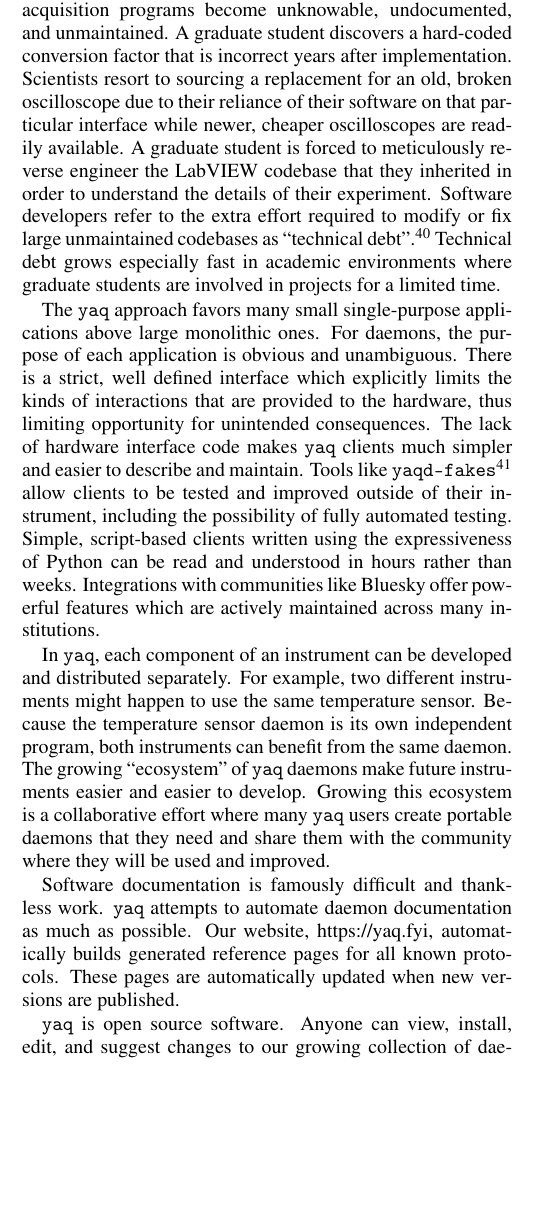
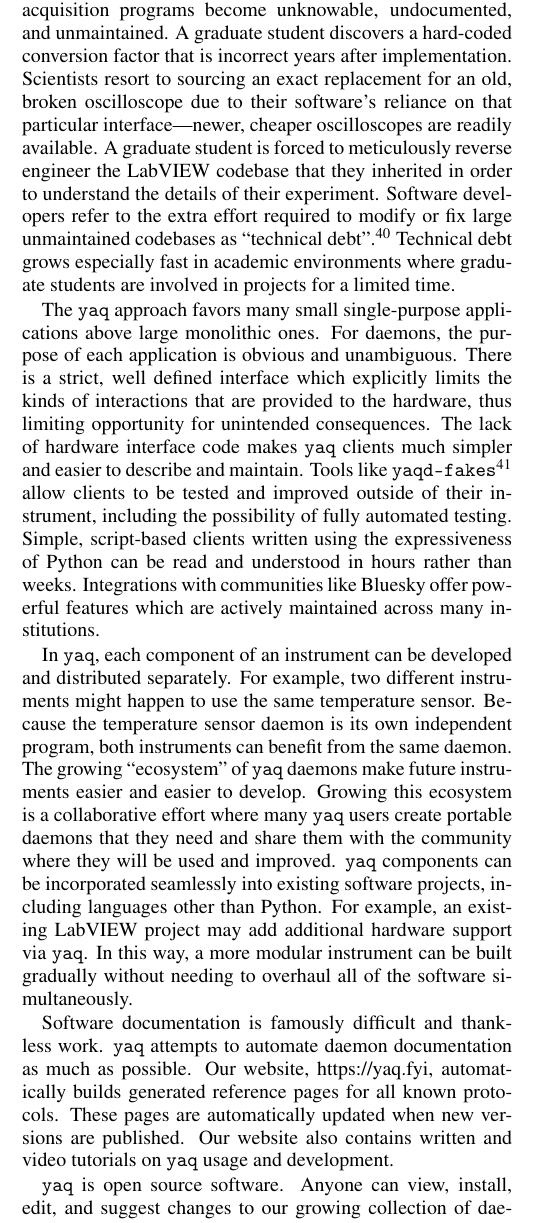
Before and after one commit to yaq-project/yaq-protocol-publication, a LaTeX paper (paper.tex): part of one column of page 5 of 6 before the commit and part of one column of page 5 of 7 after it, cut so that both start at the same text, the shorter picture padded with empty space. Compiled offline with pdfLaTeX.

Commit message:
multilingual

```diff
--- a/paper.tex
+++ b/paper.tex
@@ -288,7 +287,7 @@ This new digitizer will be incorporated into the existing reactor without modify
 
 Years after the original researchers leave, large monolithic acquisition programs become unknowable, undocumented, and unmaintained.
 A graduate student discovers a hard-coded conversion factor that is incorrect years after implementation.
-Scientists resort to sourcing a replacement for an old, broken oscilloscope due to their reliance of their software on that particular interface while newer, cheaper oscilloscopes are readily available.
+Scientists resort to sourcing an exact replacement for an old, broken oscilloscope due to their software's reliance on that particular interface---newer, cheaper oscilloscopes are readily available.
 A graduate student is forced to meticulously reverse engineer the LabVIEW codebase that they inherited in order to understand the details of their experiment.
 Software developers refer to the extra effort required to modify or fix large unmaintained codebases as ``technical debt''.\cite{Allman_2012}
 Technical debt grows especially fast in academic environments where graduate students are involved in projects for a limited time.
@@ -306,11 +305,15 @@ For example, two different instruments might happen to use the same temperature
 Because the temperature sensor daemon is its own independent program, both instruments can benefit from the same daemon.
 The growing ``ecosystem'' of \yaq{} daemons make future instruments easier and easier to develop.
 Growing this ecosystem is a collaborative effort where many \yaq{} users create portable daemons that they need and share them with the community where they will be used and improved.
+\yaq{} components can be incorporated seamlessly into existing software projects, including languages other than Python.
+For example, an existing LabVIEW project may add additional hardware support via \yaq{}.
+In this way, a more modular instrument can be built gradually without needing to overhaul all of the software simultaneously.
 
 Software documentation is famously difficult and thankless work.
 \yaq{} attempts to automate daemon documentation as much as possible.
 Our website, https://yaq.fyi, automatically builds generated reference pages for all known protocols.
 These pages are automatically updated when new versions are published.
+Our website also contains written and video tutorials on \yaq{} usage and development.
 
 \yaq{} is open source software.
 Anyone can view, install, edit, and suggest changes to our growing collection of daemons and clients.
```
Also changed, not shown: paper.pdf, paper.tex (5 more changed lines).
